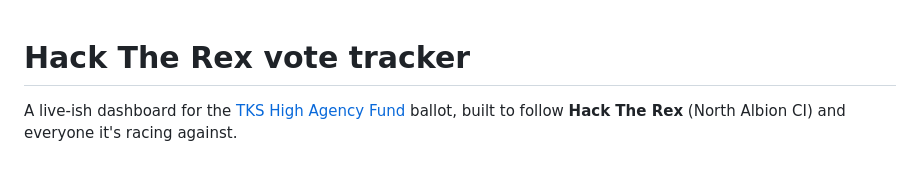
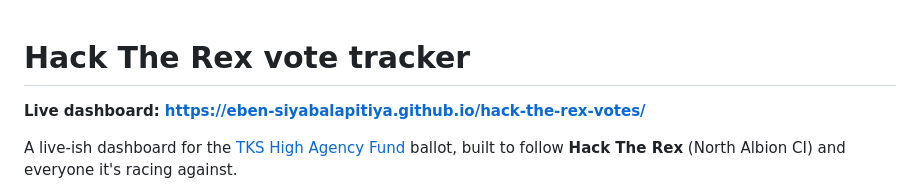
Before and after one commit to Eben-Siyabalapitiya/haf-tracker, a Markdown page: README.md, the part around the change. Rendered like a GitHub page; blank space fills up the shorter version.

Commit message:
Add live link to readme

```diff
--- a/README.md
+++ b/README.md
@@ -1,4 +1,6 @@
 # Hack The Rex vote tracker
+
+**Live dashboard: https://eben-siyabalapitiya.github.io/hack-the-rex-votes/**
 
 A live-ish dashboard for the [TKS High Agency Fund](https://schools.tks.world/high-agency-fund) ballot, built to follow **Hack The Rex** (North Albion CI) and everyone it's racing against.
 
```
